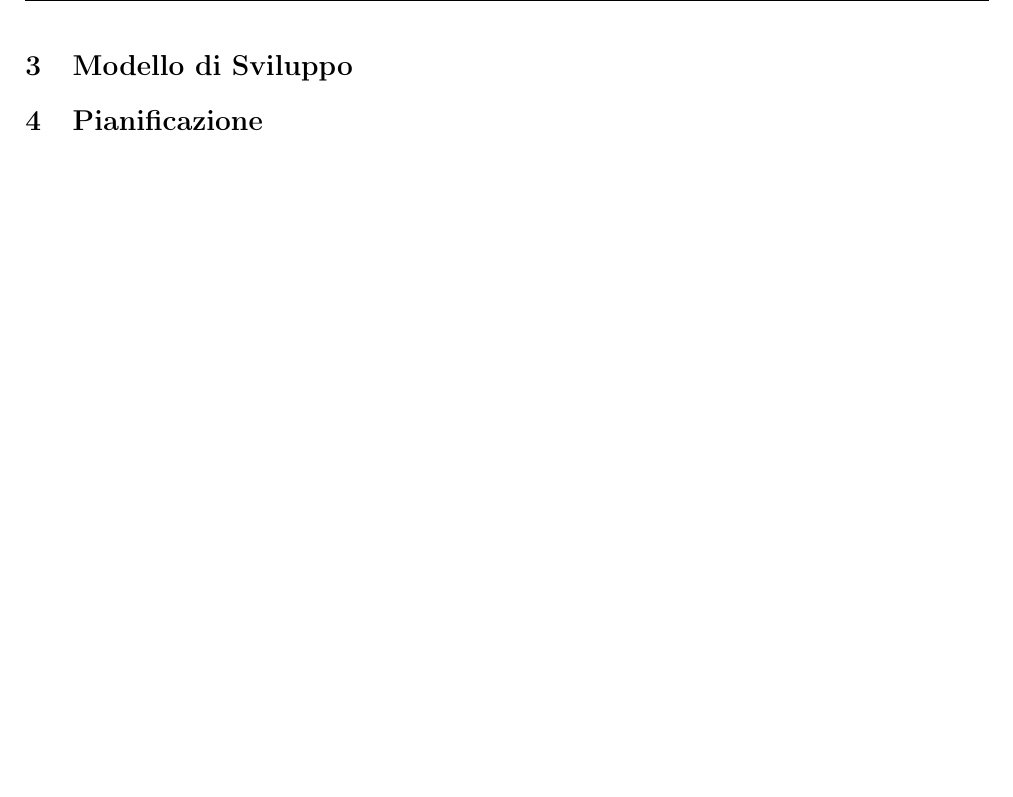
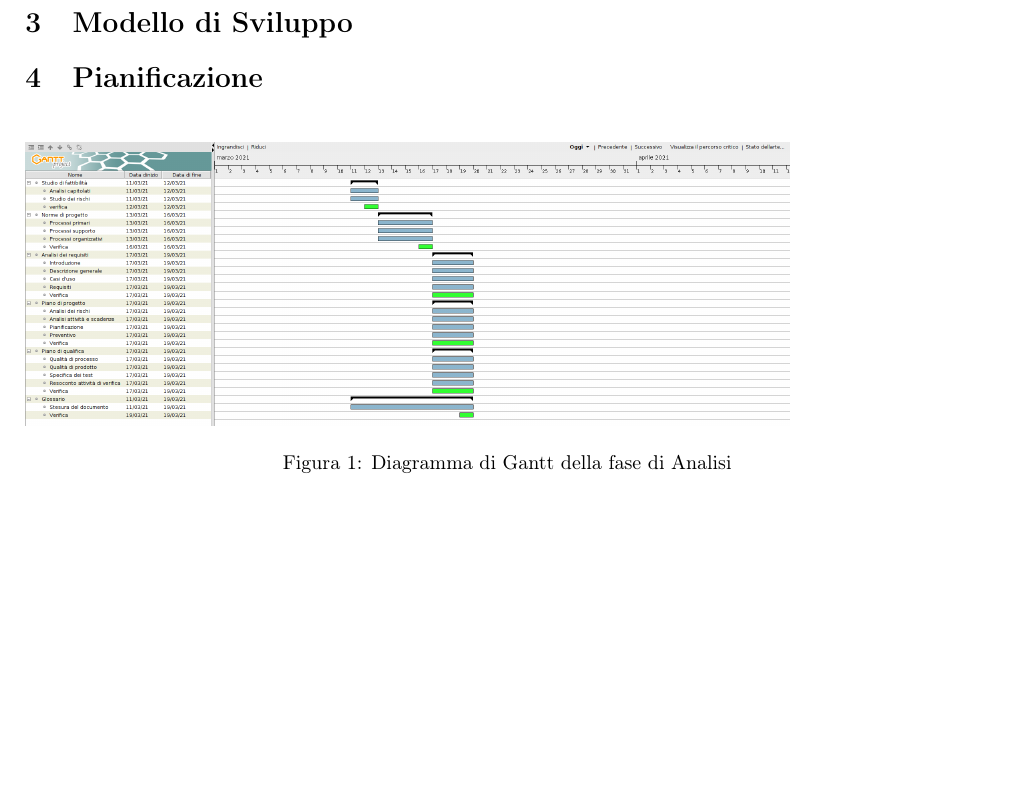
Before and after one commit to techsweave/TechSWEaveDocumentation, a LaTeX document (RR/Documenti Esterni/Piano di Progetto/PianoDiProgetto.tex, which reads RR/Documenti Esterni/Piano di Progetto/sezioni/pianificazione.tex): part of page 9 of 9 before the commit and part of page 9 of 10 after it, cut so that both start at the same text, the shorter picture padded with empty space. Compiled offline with pdfLaTeX.

Commit message:
Aggiunto diagramma Gantt analisi

```diff
--- a/RR/Documenti Esterni/Piano di Progetto/sezioni/pianificazione.tex
+++ b/RR/Documenti Esterni/Piano di Progetto/sezioni/pianificazione.tex
@@ -1 +1,5 @@
 \section{Pianificazione}
+\begin{figure}[htbp]
+    \includegraphics[scale=0.2]{../../../Images/Diagrammi/Gantt/Diagramma_gantt_analisi.png}
+    \caption{Diagramma di Gantt della fase di Analisi}
+\end{figure}
```
Also changed, not shown: Images/Diagrammi/Gantt/Diagramma_gantt_analisi.png (added).
